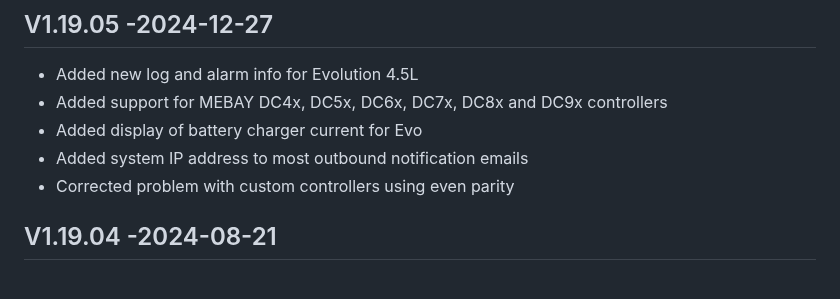
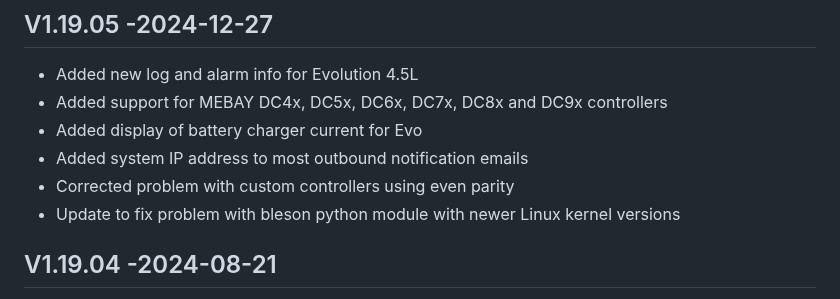
Before and after one commit to jgyates/genmon, a Markdown page: changelog.md, the part around the change. GitHub-like rendering.

```diff
--- a/changelog.md
+++ b/changelog.md
@@ -7,6 +7,7 @@ All notable changes to this project will be documented in this file.
 - Added display of battery charger current for Evo
 - Added system IP address to most outbound notification emails
 - Corrected problem with custom controllers using even parity
+- Update to fix problem with bleson python module with newer Linux kernel versions
 
 ## V1.19.04 -2024-08-21
 - Corrected issue with saving service journal with HTTPS enabled
```
